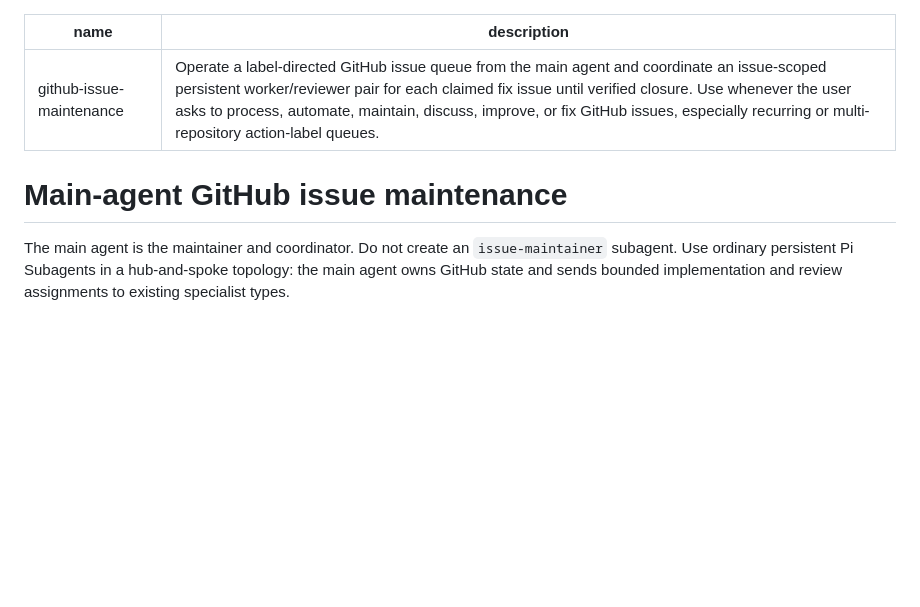
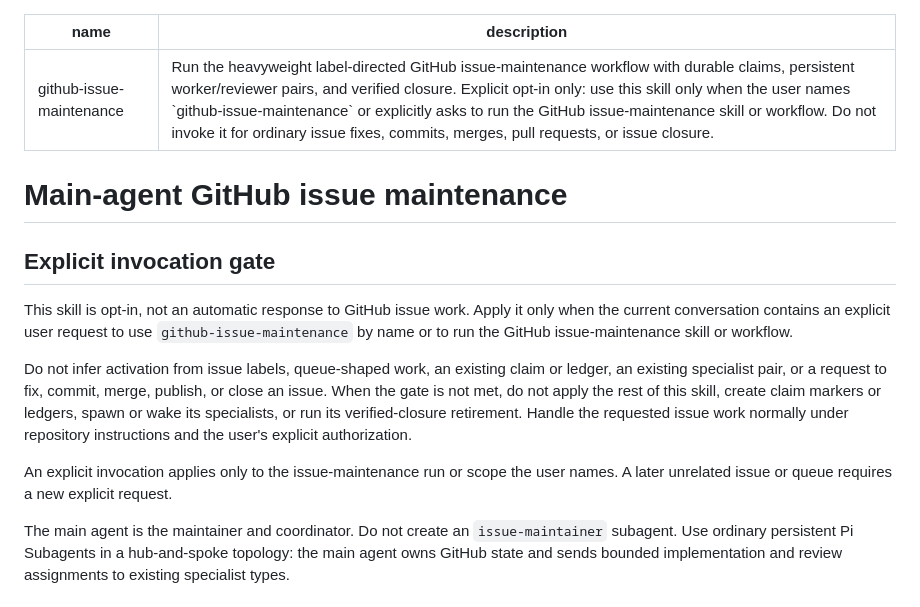
Before and after one commit to vishwa-tr/.pi, a Markdown page: skills/github-issue-maintenance/SKILL.md, the part around the change. Rendered like a GitHub page; blank space fills up the shorter version.

Commit message:
Make GitHub issue maintenance opt-in

```diff
--- a/skills/github-issue-maintenance/SKILL.md
+++ b/skills/github-issue-maintenance/SKILL.md
@@ -1,9 +1,24 @@
 ---
 name: github-issue-maintenance
-description: "Operate a label-directed GitHub issue queue from the main agent and coordinate an issue-scoped persistent worker/reviewer pair for each claimed fix issue until verified closure. Use whenever the user asks to process, automate, maintain, discuss, improve, or fix GitHub issues, especially recurring or multi-repository action-label queues."
+description: "Run the heavyweight label-directed GitHub issue-maintenance workflow with durable claims, persistent worker/reviewer pairs, and verified closure. Explicit opt-in only: use this skill only when the user names `github-issue-maintenance` or explicitly asks to run the GitHub issue-maintenance skill or workflow. Do not invoke it for ordinary issue fixes, commits, merges, pull requests, or issue closure."
 ---
 
 # Main-agent GitHub issue maintenance
+
+## Explicit invocation gate
+
+This skill is opt-in, not an automatic response to GitHub issue work. Apply it only when the current
+conversation contains an explicit user request to use `github-issue-maintenance` by name or to run
+the GitHub issue-maintenance skill or workflow.
+
+Do not infer activation from issue labels, queue-shaped work, an existing claim or ledger, an
+existing specialist pair, or a request to fix, commit, merge, publish, or close an issue. When the
+gate is not met, do not apply the rest of this skill, create claim markers or ledgers, spawn or wake
+its specialists, or run its verified-closure retirement. Handle the requested issue work normally
+under repository instructions and the user's explicit authorization.
+
+An explicit invocation applies only to the issue-maintenance run or scope the user names. A later
+unrelated issue or queue requires a new explicit request.
 
 The main agent is the maintainer and coordinator. Do not create an `issue-maintainer` subagent. Use ordinary persistent Pi Subagents in a hub-and-spoke topology: the main agent owns GitHub state and sends bounded implementation and review assignments to existing specialist types.
 
```
